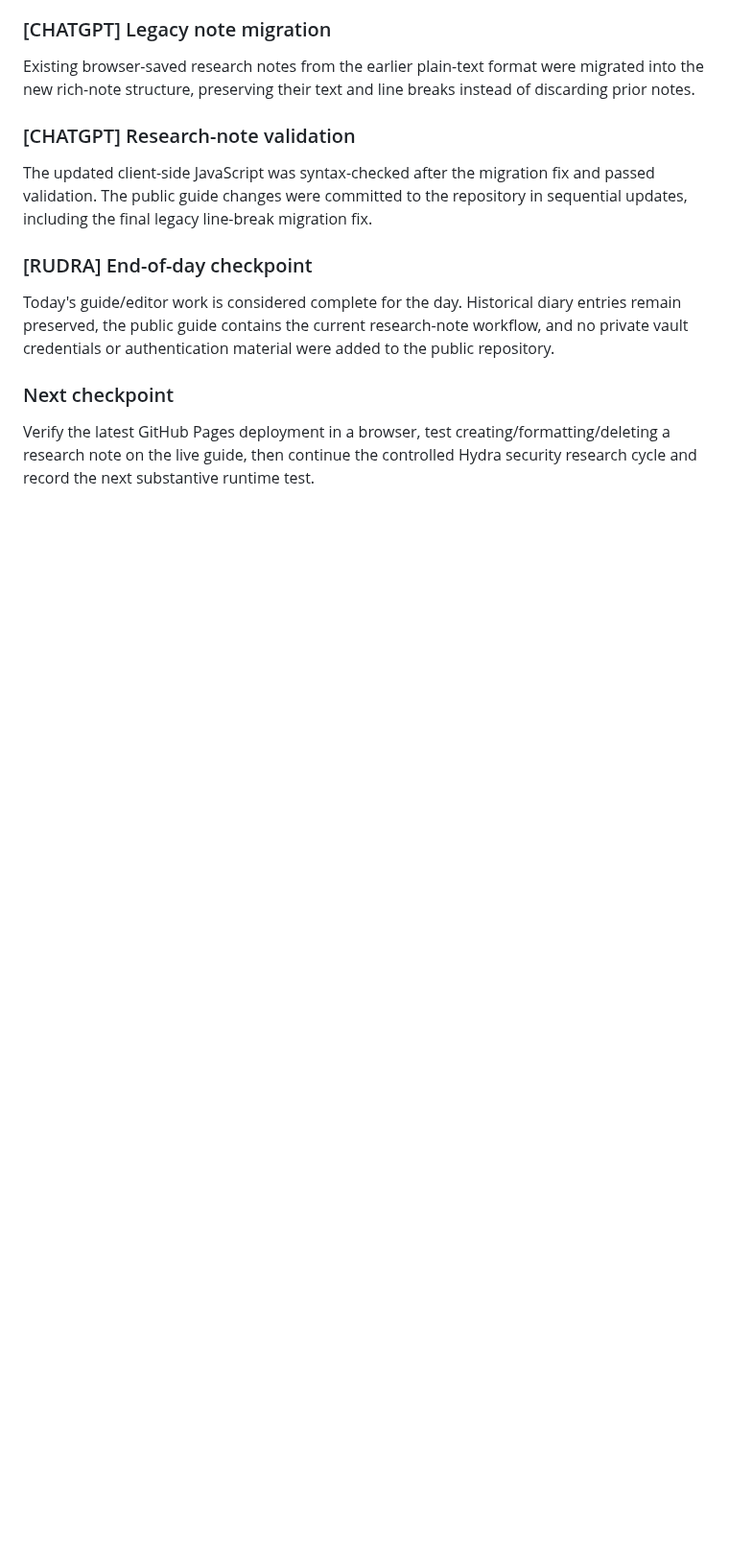
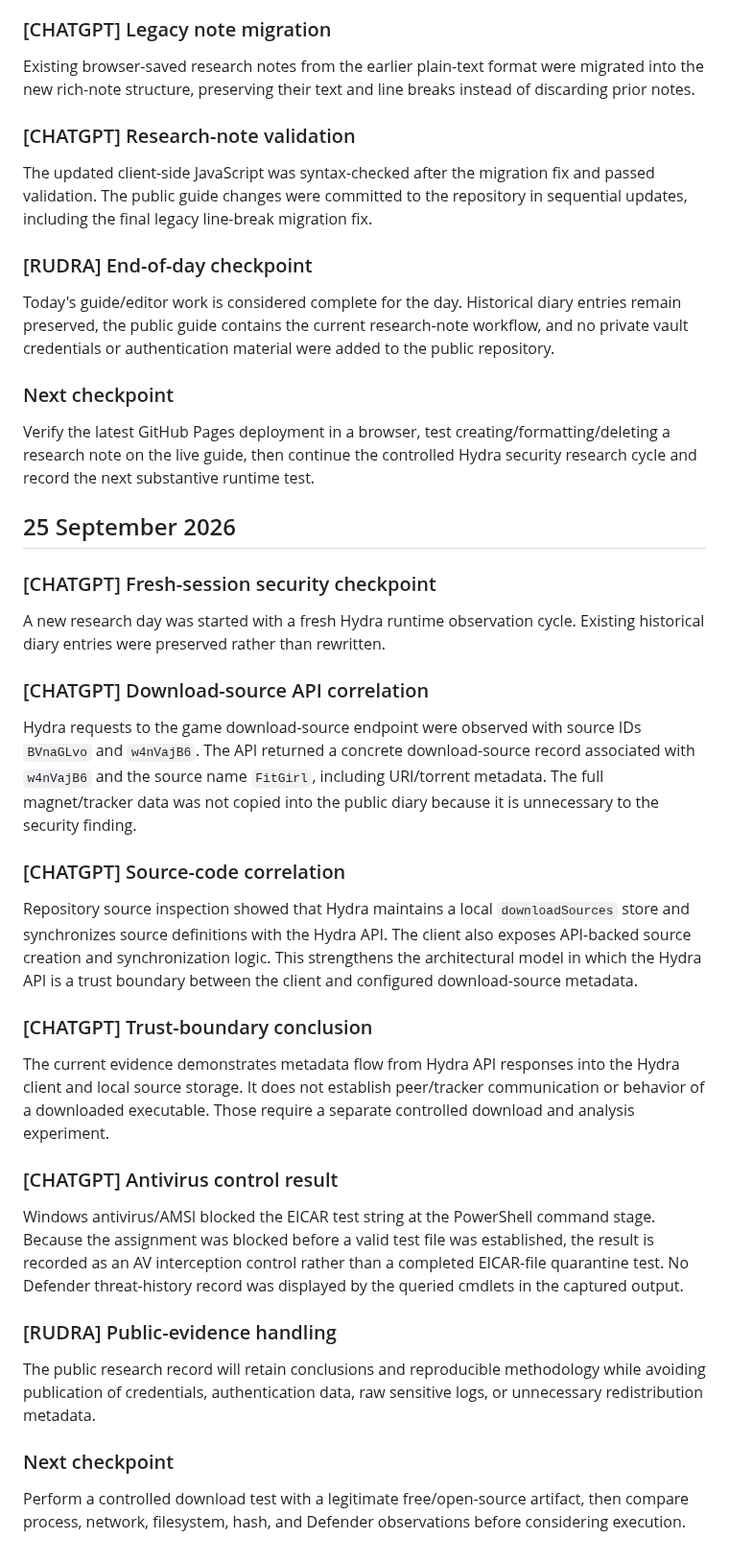
Before and after one commit to rudra-khandelwal/hydra, a Markdown page: research/DIARY.md, the part around the change. Shown at 96% size. GitHub-like rendering; blank space fills up the shorter version.

Commit message:
Add 25 Sep security research diary checkpoint

```diff
--- a/research/DIARY.md
+++ b/research/DIARY.md
@@ -101,3 +101,27 @@ Today's guide/editor work is considered complete for the day. Historical diary e
 
 ### Next checkpoint
 Verify the latest GitHub Pages deployment in a browser, test creating/formatting/deleting a research note on the live guide, then continue the controlled Hydra security research cycle and record the next substantive runtime test.
+
+
+## 25 September 2026
+
+### [CHATGPT] Fresh-session security checkpoint
+A new research day was started with a fresh Hydra runtime observation cycle. Existing historical diary entries were preserved rather than rewritten.
+
+### [CHATGPT] Download-source API correlation
+Hydra requests to the game download-source endpoint were observed with source IDs `BVnaGLvo` and `w4nVajB6`. The API returned a concrete download-source record associated with `w4nVajB6` and the source name `FitGirl`, including URI/torrent metadata. The full magnet/tracker data was not copied into the public diary because it is unnecessary to the security finding.
+
+### [CHATGPT] Source-code correlation
+Repository source inspection showed that Hydra maintains a local `downloadSources` store and synchronizes source definitions with the Hydra API. The client also exposes API-backed source creation and synchronization logic. This strengthens the architectural model in which the Hydra API is a trust boundary between the client and configured download-source metadata.
+
+### [CHATGPT] Trust-boundary conclusion
+The current evidence demonstrates metadata flow from Hydra API responses into the Hydra client and local source storage. It does not establish peer/tracker communication or behavior of a downloaded executable. Those require a separate controlled download and analysis experiment.
+
+### [CHATGPT] Antivirus control result
+Windows antivirus/AMSI blocked the EICAR test string at the PowerShell command stage. Because the assignment was blocked before a valid test file was established, the result is recorded as an AV interception control rather than a completed EICAR-file quarantine test. No Defender threat-history record was displayed by the queried cmdlets in the captured output.
+
+### [RUDRA] Public-evidence handling
+The public research record will retain conclusions and reproducible methodology while avoiding publication of credentials, authentication data, raw sensitive logs, or unnecessary redistribution metadata.
+
+### Next checkpoint
+Perform a controlled download test with a legitimate free/open-source artifact, then compare process, network, filesystem, hash, and Defender observations before considering execution.
```
